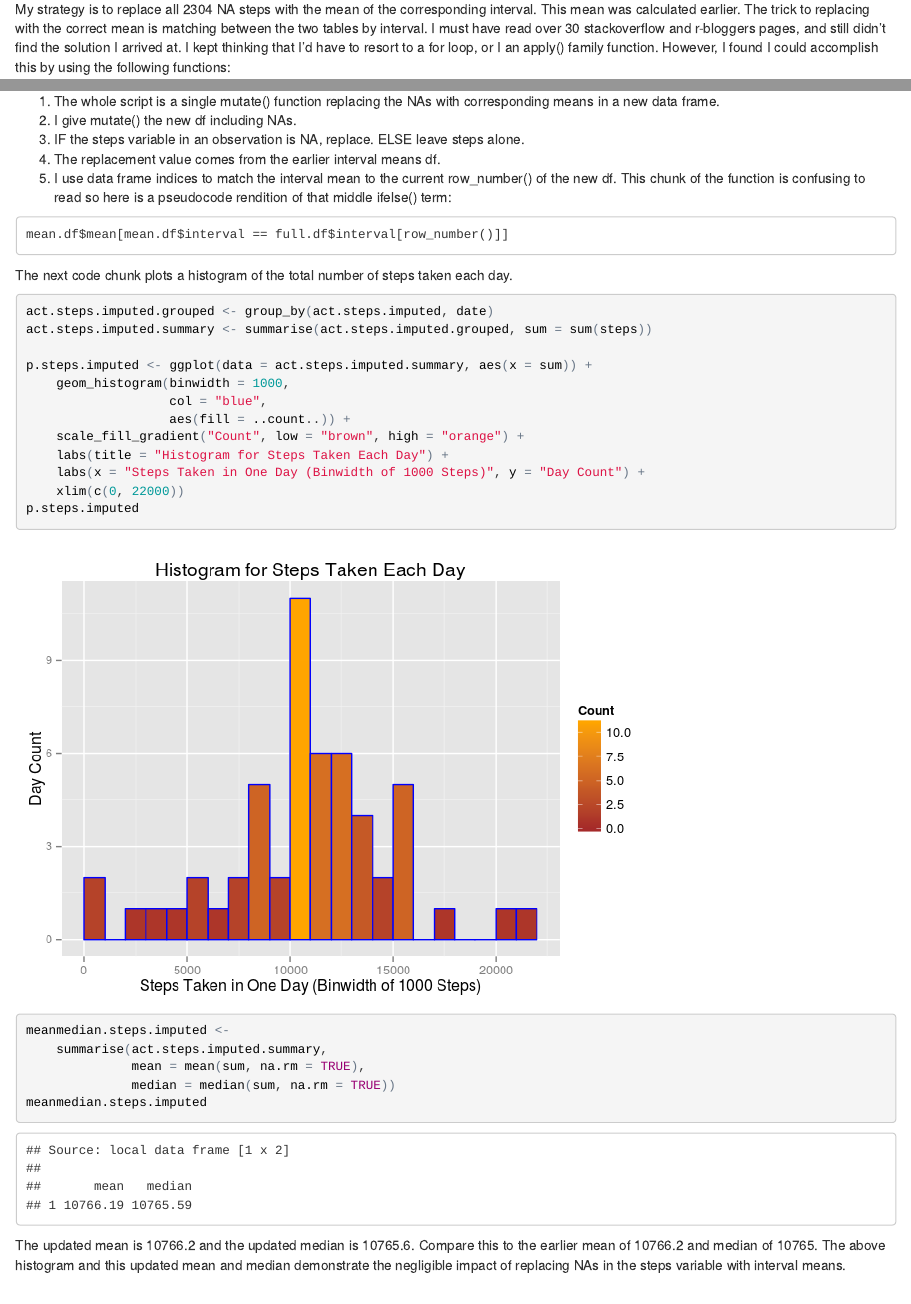
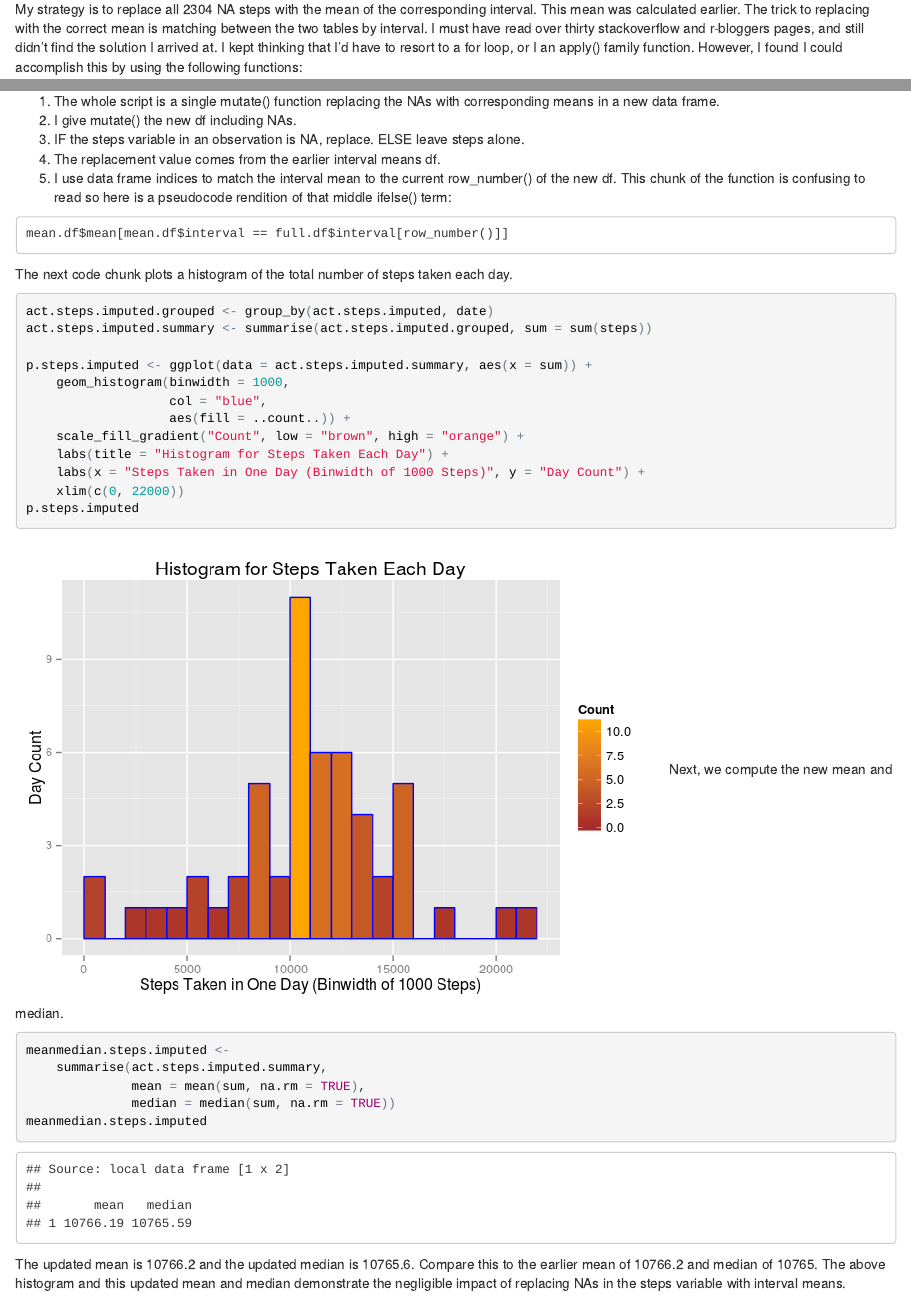
Before and after one commit to leeshoe/Practicing-R, an R Markdown document (Reproducible Research/PeerAssessment1/PA1_template.Rmd): the page in a window 1100 px wide, from 3480 px down before the commit and from 3730 px down after it, so that both start at the same text, and a second part further down, joined at a grey line. The pictures show the output file Reproducible Research/PeerAssessment1/PA1_template.html that the author committed with the source, opened offline.

Commit message:
Documentation update

````diff
--- a/Reproducible Research/PeerAssessment1/PA1_template.Rmd
+++ b/Reproducible Research/PeerAssessment1/PA1_template.Rmd
@@ -76,6 +76,7 @@ meanmedian.steps <-
     summarise(act.steps.summary,
               mean = mean(sum),
               median = median(sum))
+meanmedian.steps
 ```
 The computed mean is `r format(meanmedian.steps$mean, digits = 6, nsmall = 1)` and the median is `r format(meanmedian.steps$median, digits = 6, nsmall = 1)`.
 
@@ -99,6 +100,7 @@ To answer this question, I subset the summary created in the previous script to
 
 ```{r compute_maxmean, echo = TRUE}
 max.steps <- subset(act.interval.summary, mean == max(act.interval.summary$mean))
+max.steps
 ```
 The maximum mean result from this data frame is `r max.steps$mean`, and it belongs to time interval #`r max.steps$interval`.
 
@@ -111,7 +113,7 @@ act.with.na <- read.csv(datapath)
 nrow(act.with.na[is.na(act.with.na$steps), ])
 ```
 
-My strategy is to replace all `r nrow(act.with.na[is.na(act.with.na$steps), ])` NA steps with the mean of the corresponding interval. This mean was calculated earlier. The trick to replacing with the correct mean is matching between the two tables by interval. I must have read over 30 stackoverflow and r-bloggers pages, and still didn't find the solution I arrived at. I kept thinking that I'd have to resort to a for loop, or I an apply() family function. However, I found I could accomplish this by using the following functions:
+My strategy is to replace all `r nrow(act.with.na[is.na(act.with.na$steps), ])` NA steps with the mean of the corresponding interval. This mean was calculated earlier. The trick to replacing with the correct mean is matching between the two tables by interval. I must have read over thirty stackoverflow and r-bloggers pages, and still didn't find the solution I arrived at. I kept thinking that I'd have to resort to a for loop, or I an apply() family function. However, I found I could accomplish this by using the following functions:
 
 1. mutate() can accomplish all of this in a single function call.
 2. ifelse() is the middle term in mutate.
@@ -155,6 +157,8 @@ p.steps.imputed <- ggplot(data = act.steps.imputed.summary, aes(x = sum)) +
     xlim(c(0, 22000))
 p.steps.imputed
 ```
+Next, we compute the new mean and median.
+
 ```{r compute_NAmeanmedian, echo = TRUE}
 meanmedian.steps.imputed <-
     summarise(act.steps.imputed.summary,
````
Also changed, not shown: Reproducible Research/PeerAssessment1/PA1_template.html, Reproducible Research/PeerAssessment1/PA1_template.md.
